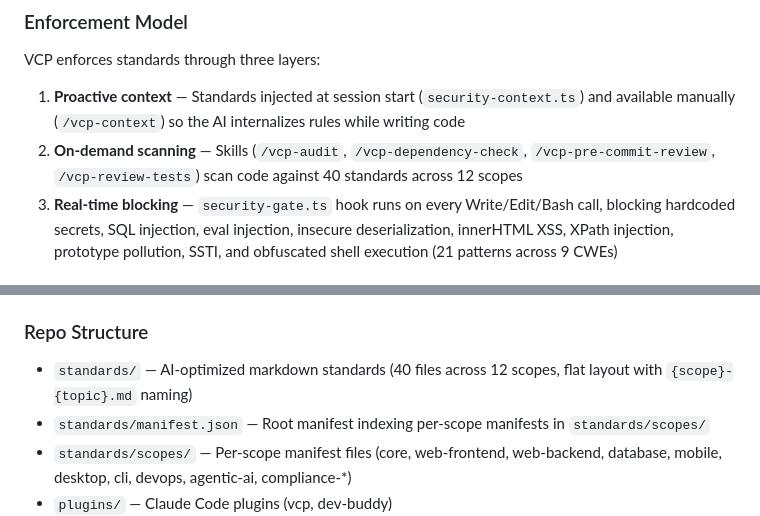
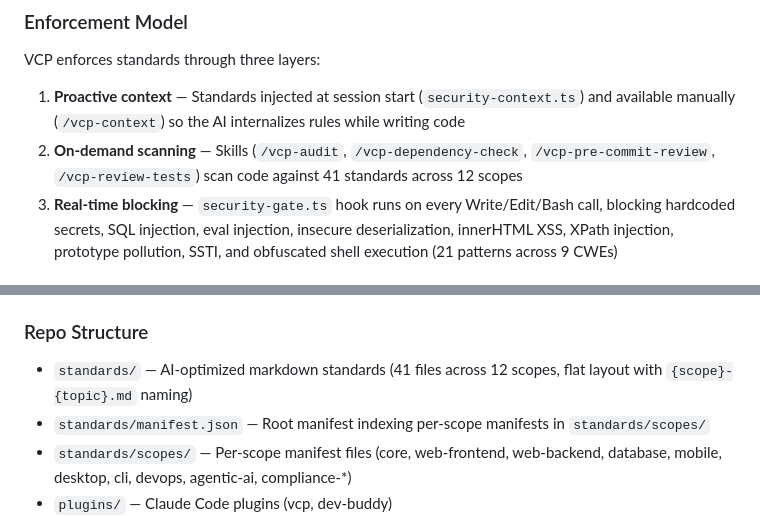
Before and after one commit to Z-M-Huang/vcp, a Markdown page: CLAUDE.md, 2 parts joined by grey strips. GitHub-like rendering.

```diff
--- a/CLAUDE.md
+++ b/CLAUDE.md
@@ -10,7 +10,7 @@ Target: Claude Code marketplace first, other tools later.
 VCP enforces standards through three layers:
 
 1. **Proactive context** — Standards injected at session start (`security-context.ts`) and available manually (`/vcp-context`) so the AI internalizes rules while writing code
-2. **On-demand scanning** — Skills (`/vcp-audit`, `/vcp-dependency-check`, `/vcp-pre-commit-review`, `/vcp-review-tests`) scan code against 40 standards across 12 scopes
+2. **On-demand scanning** — Skills (`/vcp-audit`, `/vcp-dependency-check`, `/vcp-pre-commit-review`, `/vcp-review-tests`) scan code against 41 standards across 12 scopes
 3. **Real-time blocking** — `security-gate.ts` hook runs on every Write/Edit/Bash call, blocking hardcoded secrets, SQL injection, eval injection, insecure deserialization, innerHTML XSS, XPath injection, prototype pollution, SSTI, and obfuscated shell execution (21 patterns across 9 CWEs)
 
 ### Plugin Structure
@@ -24,7 +24,7 @@ VCP enforces standards through three layers:
 
 ### Repo Structure
 
-- `standards/` — AI-optimized markdown standards (40 files across 12 scopes, flat layout with `{scope}-{topic}.md` naming)
+- `standards/` — AI-optimized markdown standards (41 files across 12 scopes, flat layout with `{scope}-{topic}.md` naming)
 - `standards/manifest.json` — Root manifest indexing per-scope manifests in `standards/scopes/`
 - `standards/scopes/` — Per-scope manifest files (core, web-frontend, web-backend, database, mobile, desktop, cli, devops, agentic-ai, compliance-*)
 - `plugins/` — Claude Code plugins (vcp, dev-buddy)
```
Also changed, not shown: README.md (+6 -5 lines).
